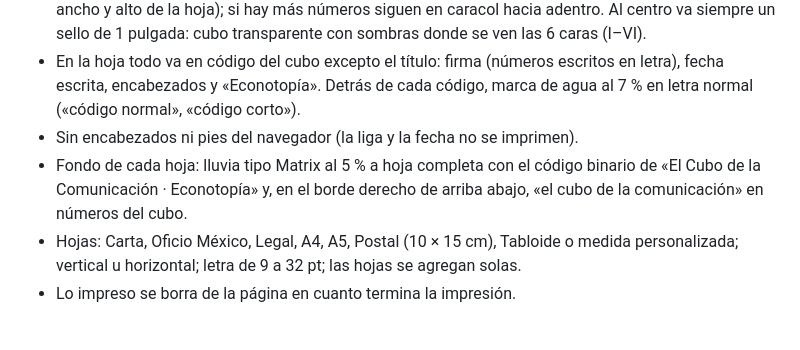
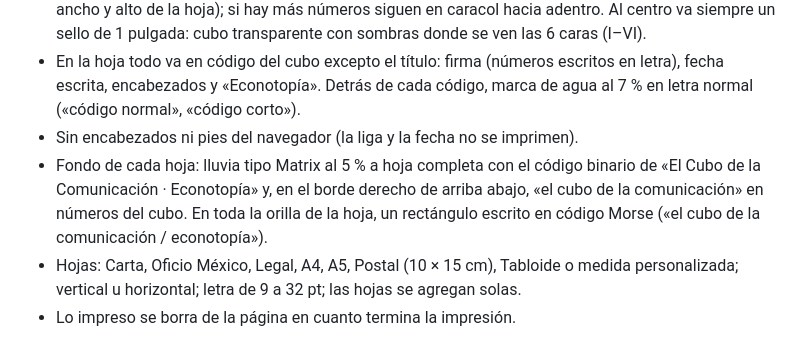
Before and after one commit to victorhugoramirezsalgado-boop/Econotop-a-cubo, a Markdown page: README.md, the part around the change. GitHub-like rendering.

Commit message:
Actualizar README.md

```diff
--- a/README.md
+++ b/README.md
@@ -24,7 +24,7 @@ https://victorhugoramirezsalgado-boop.github.io/Econotop-a-cubo/
 - Cada código se imprime como el hexágono del cubo trazado con sus propios números (hasta 3/4 del ancho y alto de la hoja); si hay más números siguen en caracol hacia adentro. Al centro va siempre un sello de 1 pulgada: cubo transparente con sombras donde se ven las 6 caras (I–VI).
 - En la hoja todo va en código del cubo excepto el título: firma (números escritos en letra), fecha escrita, encabezados y «Econotopía». Detrás de cada código, marca de agua al 7 % en letra normal («código normal», «código corto»).
 - Sin encabezados ni pies del navegador (la liga y la fecha no se imprimen).
-- Fondo de cada hoja: lluvia tipo Matrix al 5 % a hoja completa con el código binario de «El Cubo de la Comunicación · Econotopía» y, en el borde derecho de arriba abajo, «el cubo de la comunicación» en números del cubo.
+- Fondo de cada hoja: lluvia tipo Matrix al 5 % a hoja completa con el código binario de «El Cubo de la Comunicación · Econotopía» y, en el borde derecho de arriba abajo, «el cubo de la comunicación» en números del cubo. En toda la orilla de la hoja, un rectángulo escrito en código Morse («el cubo de la comunicación / econotopía»).
 - Hojas: Carta, Oficio México, Legal, A4, A5, Postal (10 × 15 cm), Tabloide o medida personalizada; vertical u horizontal; letra de 9 a 32 pt; las hojas se agregan solas.
 - Lo impreso se borra de la página en cuanto termina la impresión.
 
```
